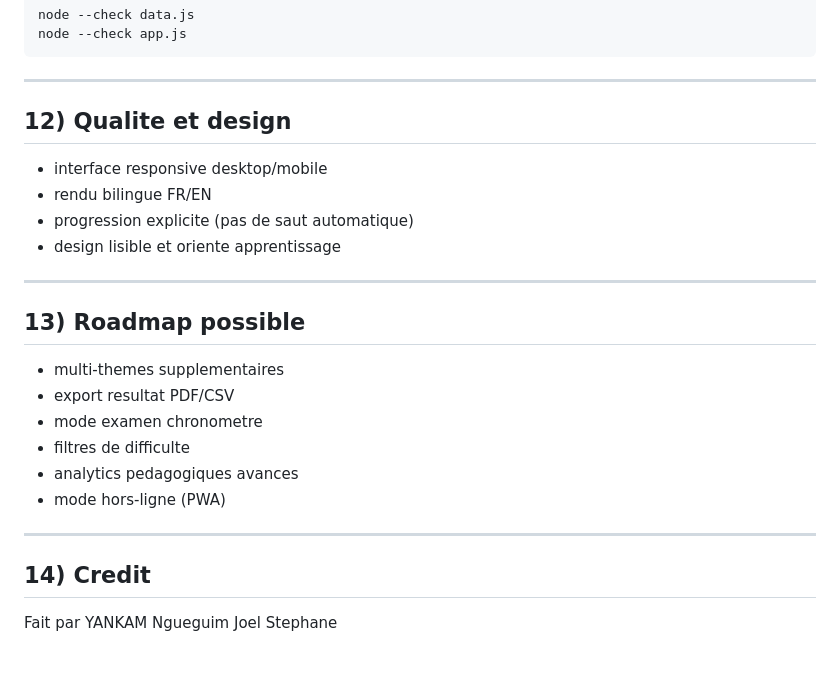
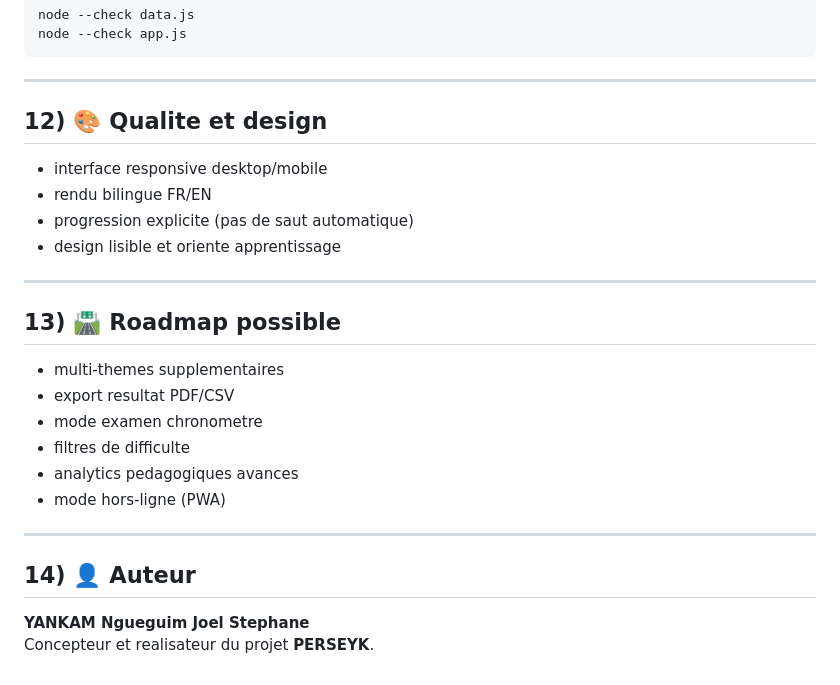
Before and after one commit to joelyk/PERSEYK, a Markdown page: README.md, the part around one of its changes. GitHub-like rendering.

Commit message:
Refine README with professional emoji headings and explicit author section

```diff
--- a/README.md
+++ b/README.md
@@ -283,7 +283,7 @@ node --check app.js
 
 ---
 
-## 12) Qualite et design
+## 12) 🎨 Qualite et design
 
 - interface responsive desktop/mobile
 - rendu bilingue FR/EN
@@ -292,7 +292,7 @@ node --check app.js
 
 ---
 
-## 13) Roadmap possible
+## 13) 🛣️ Roadmap possible
 
 - multi-themes supplementaires
 - export resultat PDF/CSV
@@ -303,6 +303,7 @@ node --check app.js
 
 ---
 
-## 14) Credit
+## 14) 👤 Auteur
 
-Fait par YANKAM Ngueguim Joel Stephane
+**YANKAM Ngueguim Joel Stephane**
+Concepteur et realisateur du projet **PERSEYK**.
```
Also changed, not shown: other parts of README.md (+17 -17 lines).
